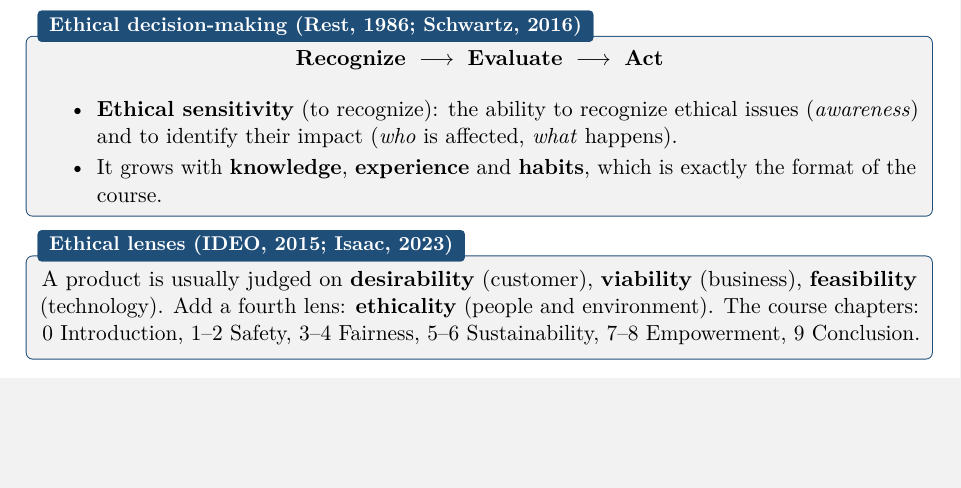
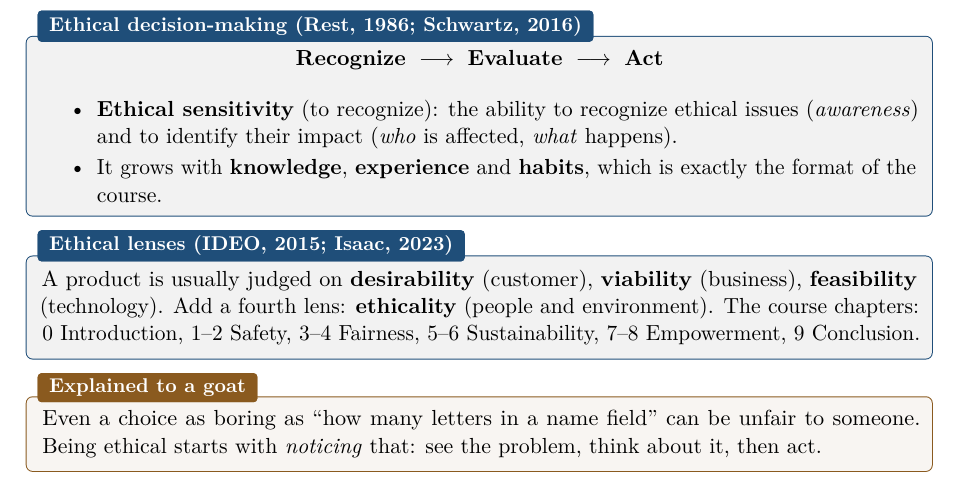
Before and after one commit to AlphaXT38G/notes_ba5, a LaTeX book (respsoft/course.tex): part of page 8 of 8, cut so that both start at the same text, the shorter picture padded with empty space. Compiled offline with pdfLaTeX.

Commit message:
feat(respsoft): explain the ethics in technical decisions to a goat
Co-Authored-By: Claude Opus 5.5 <noreply@anthropic.com>

```diff
--- a/respsoft/course.tex
+++ b/respsoft/course.tex
@@ -289,4 +289,9 @@ environment). The course chapters: 0 Introduction, 1--2 Safety, 3--4 Fairness, 5
 Sustainability, 7--8 Empowerment, 9 Conclusion.
 \end{propbox}
 
+\begin{goatbox}
+Even a choice as boring as ``how many letters in a name field'' can be unfair to someone. Being
+ethical starts with \emph{noticing} that: see the problem, think about it, then act.
+\end{goatbox}
+
 \end{document}
```
